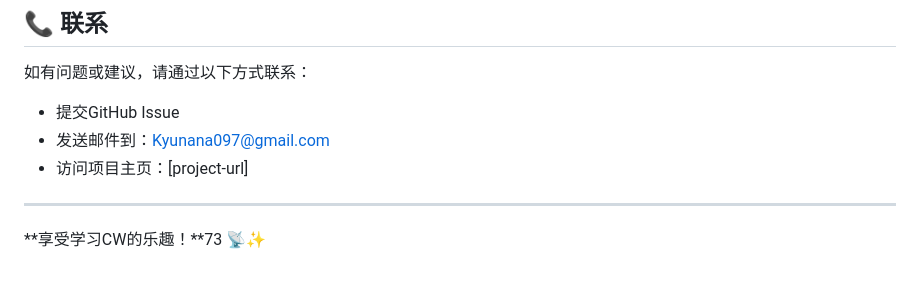
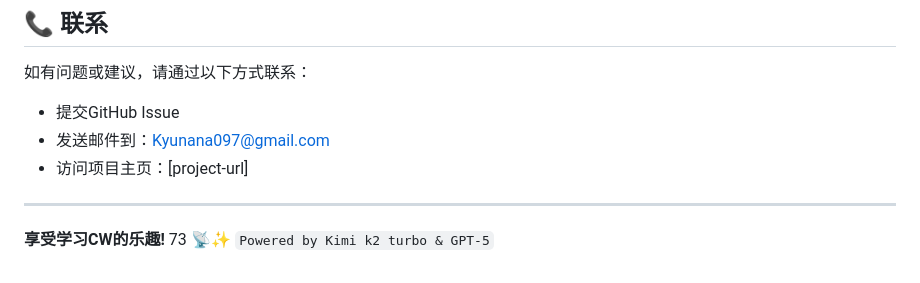
Before and after one commit to Kyunana097/CW-Trainer-BG7KMT, a Markdown page: README.md, the part around the change. Rendered like a GitHub page.

```diff
--- a/README.md
+++ b/README.md
@@ -391,4 +391,5 @@ A: 通过CSS变量或覆盖默认CSS类来自定义样式
 
 ---
 
-**享受学习CW的乐趣！**73 📡✨
+**享受学习CW的乐趣!** 73 📡✨
+`Powered by Kimi k2 turbo & GPT-5`
```
